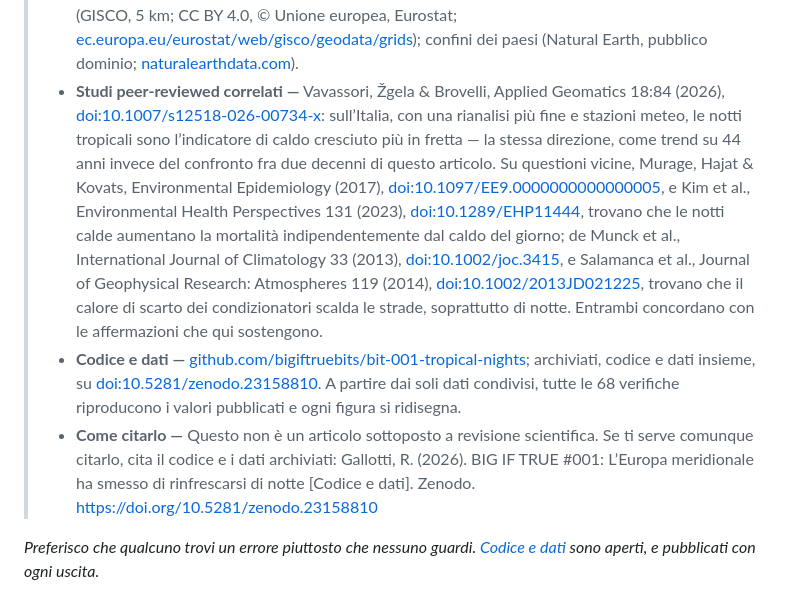
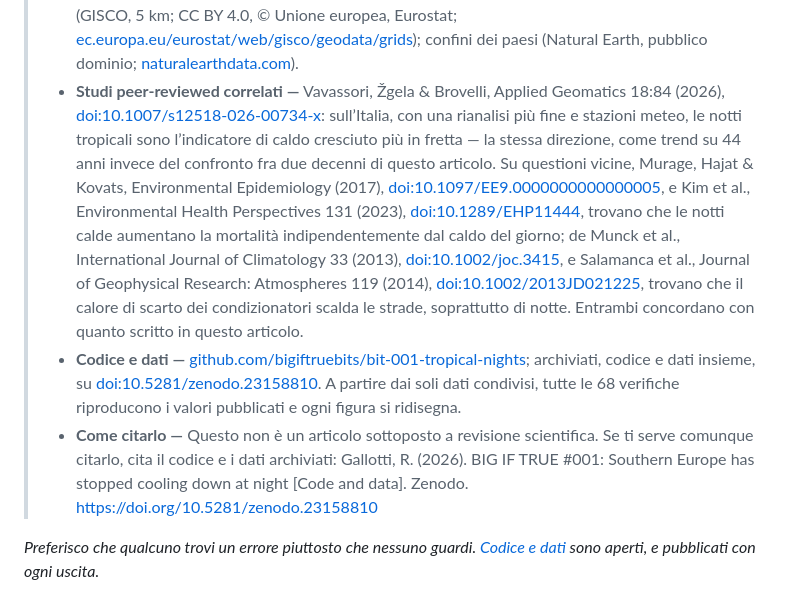
Before and after one commit to bigiftruebits/bit-001-tropical-nights, a Markdown page: article/it.md, the part around the change. Drawn GitHub-style.

Commit message:
Literature line; IT citation in English as on Zenodo

```diff
--- a/article/it.md
+++ b/article/it.md
@@ -107,8 +107,8 @@ Dormire male lascia tempo per le domande. Ho scelto proprio questa, e il lavoro
 > - **Utilizzo —** contato per la preparazione del repository pubblico e del suo archivio, svolta in Claude Code: 3,5 milioni di token effettivi (Sonnet 5.5 3,47M, Opus 5.5 0,07M), circa 7 $ a prezzo di listino. Non contato: l’analisi e la scrittura, svolte in una normale chat di Claude che non riporta i token, e la revisione secondo il formato della serie, svolta in un’altra chat. [Il conteggio completo è nel repository](https://github.com/bigiftruebits/bit-001-tropical-nights/blob/main/USAGE.md).
 > - **Errori trovati e corretti durante il lavoro —** un errore di array mascherato che trasformava silenziosamente ogni cella di mare in uno zero dall'aria credibile; un errore di confine nazionale che faceva entrare il 29% di territorio straniero nei dati «italiani»; celle di popolazione che scivolavano su pixel di mare facendo perdere il 10–16% dei residenti costieri; una soglia arbitraria di quattro ore, abbandonata una volta verificata l'intera sensibilità; un'apparente struttura oraria che si è rivelata un artefatto della rianalisi, scoperta perché compariva alla stessa ora d'orologio in tre paesi distribuiti su un'ora di tempo solare; una città la cui cella risultava essere mare, e che veniva quindi rappresentata da una collina 11 km nell'entroterra; e, in revisione, diverse affermazioni dell'argomentazione stessa che non hanno retto alla verifica; [il registro completo è nel repository](https://github.com/bigiftruebits/bit-001-tropical-nights/blob/main/NOTES.md). Ognuno è stato trovato. Non posso promettere che non ne resti nessuno.
 > - **Fonti dei dati —** medie mensili per ora del giorno di ERA5-Land (Copernicus Climate Change Service, CC BY; [doi:10.24381/cds.68d2bb30](https://doi.org/10.24381/cds.68d2bb30); descritte in Muñoz-Sabater et al., Earth System Science Data 13, 2021, [doi:10.5194/essd-13-4349-2021](https://doi.org/10.5194/essd-13-4349-2021)); griglia del censimento Eurostat 2021 (GISCO, 5 km; CC BY 4.0, © Unione europea, Eurostat; [ec.europa.eu/eurostat/web/gisco/geodata/grids](https://ec.europa.eu/eurostat/web/gisco/geodata/grids)); confini dei paesi (Natural Earth, pubblico dominio; [naturalearthdata.com](https://www.naturalearthdata.com/)).
-> - **Studi peer-reviewed correlati —** Vavassori, Žgela & Brovelli, Applied Geomatics 18:84 (2026), [doi:10.1007/s12518-026-00734-x](https://doi.org/10.1007/s12518-026-00734-x): sull’Italia, con una rianalisi più fine e stazioni meteo, le notti tropicali sono l’indicatore di caldo cresciuto più in fretta — la stessa direzione, come trend su 44 anni invece del confronto fra due decenni di questo articolo. Su questioni vicine, Murage, Hajat & Kovats, Environmental Epidemiology (2017), [doi:10.1097/EE9.0000000000000005](https://doi.org/10.1097/EE9.0000000000000005), e Kim et al., Environmental Health Perspectives 131 (2023), [doi:10.1289/EHP11444](https://doi.org/10.1289/EHP11444), trovano che le notti calde aumentano la mortalità indipendentemente dal caldo del giorno; de Munck et al., International Journal of Climatology 33 (2013), [doi:10.1002/joc.3415](https://doi.org/10.1002/joc.3415), e Salamanca et al., Journal of Geophysical Research: Atmospheres 119 (2014), [doi:10.1002/2013JD021225](https://doi.org/10.1002/2013JD021225), trovano che il calore di scarto dei condizionatori scalda le strade, soprattutto di notte. Entrambi concordano con le affermazioni che qui sostengono.
+> - **Studi peer-reviewed correlati —** Vavassori, Žgela & Brovelli, Applied Geomatics 18:84 (2026), [doi:10.1007/s12518-026-00734-x](https://doi.org/10.1007/s12518-026-00734-x): sull’Italia, con una rianalisi più fine e stazioni meteo, le notti tropicali sono l’indicatore di caldo cresciuto più in fretta — la stessa direzione, come trend su 44 anni invece del confronto fra due decenni di questo articolo. Su questioni vicine, Murage, Hajat & Kovats, Environmental Epidemiology (2017), [doi:10.1097/EE9.0000000000000005](https://doi.org/10.1097/EE9.0000000000000005), e Kim et al., Environmental Health Perspectives 131 (2023), [doi:10.1289/EHP11444](https://doi.org/10.1289/EHP11444), trovano che le notti calde aumentano la mortalità indipendentemente dal caldo del giorno; de Munck et al., International Journal of Climatology 33 (2013), [doi:10.1002/joc.3415](https://doi.org/10.1002/joc.3415), e Salamanca et al., Journal of Geophysical Research: Atmospheres 119 (2014), [doi:10.1002/2013JD021225](https://doi.org/10.1002/2013JD021225), trovano che il calore di scarto dei condizionatori scalda le strade, soprattutto di notte. Entrambi concordano con quanto scritto in questo articolo.
 > - **Codice e dati —** [github.com/bigiftruebits/bit-001-tropical-nights](https://github.com/bigiftruebits/bit-001-tropical-nights); archiviati, codice e dati insieme, su [doi:10.5281/zenodo.23158810](https://doi.org/10.5281/zenodo.23158810). A partire dai soli dati condivisi, tutte le 68 verifiche riproducono i valori pubblicati e ogni figura si ridisegna.
-> - **Come citarlo —** Questo non è un articolo sottoposto a revisione scientifica. Se ti serve comunque citarlo, cita il codice e i dati archiviati: Gallotti, R. (2026). BIG IF TRUE #001: L’Europa meridionale ha smesso di rinfrescarsi di notte [Codice e dati]. Zenodo. [https://doi.org/10.5281/zenodo.23158810](https://doi.org/10.5281/zenodo.23158810)
+> - **Come citarlo —** Questo non è un articolo sottoposto a revisione scientifica. Se ti serve comunque citarlo, cita il codice e i dati archiviati: Gallotti, R. (2026). BIG IF TRUE #001: Southern Europe has stopped cooling down at night [Code and data]. Zenodo. [https://doi.org/10.5281/zenodo.23158810](https://doi.org/10.5281/zenodo.23158810)
 
 *Preferisco che qualcuno trovi un errore piuttosto che nessuno guardi. [Codice e dati](https://github.com/bigiftruebits/bit-001-tropical-nights) sono aperti, e pubblicati con ogni uscita.*
```
Also changed, not shown: article/en.md (+1 -1 lines).
